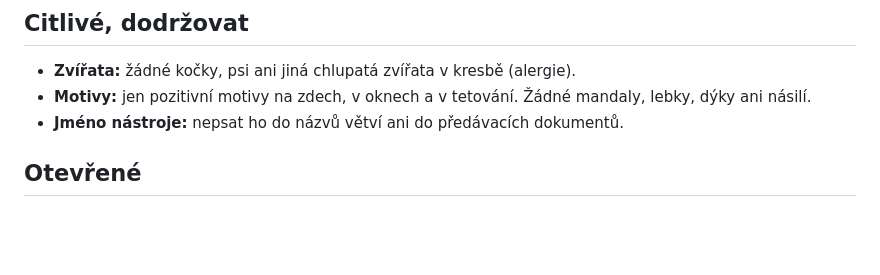
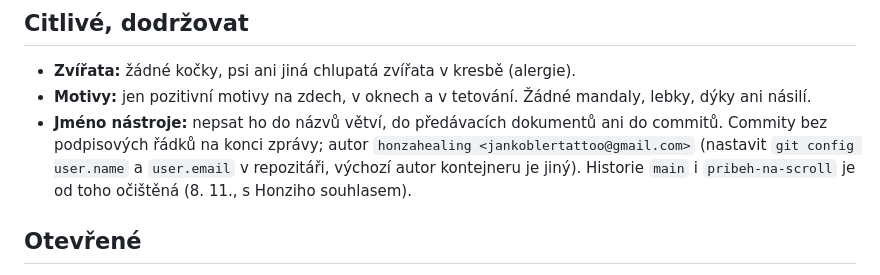
Before and after one commit to honzahealing/honzatattoo.cz, a Markdown page: PREDANI_HONZATATTOO-WEB_2026-11-08.md, the part around the change. Rendered like a GitHub page; blank space fills up the shorter version.

Commit message:
Předání: pravidlo pro commity

```diff
--- a/PREDANI_HONZATATTOO-WEB_2026-11-08.md
+++ b/PREDANI_HONZATATTOO-WEB_2026-11-08.md
@@ -88,7 +88,7 @@ Jen Honziho slova z vláken 6. až 8. 11.:
 
 - **Zvířata:** žádné kočky, psi ani jiná chlupatá zvířata v kresbě (alergie).
 - **Motivy:** jen pozitivní motivy na zdech, v oknech a v tetování. Žádné mandaly, lebky, dýky ani násilí.
-- **Jméno nástroje:** nepsat ho do názvů větví ani do předávacích dokumentů.
+- **Jméno nástroje:** nepsat ho do názvů větví, do předávacích dokumentů ani do commitů. Commity bez podpisových řádků na konci zprávy; autor `honzahealing <jankoblertattoo@gmail.com>` (nastavit `git config user.name` a `user.email` v repozitáři, výchozí autor kontejneru je jiný). Historie `main` i `pribeh-na-scroll` je od toho očištěná (8. 11., s Honziho souhlasem).
 
 ## Otevřené
 
```
